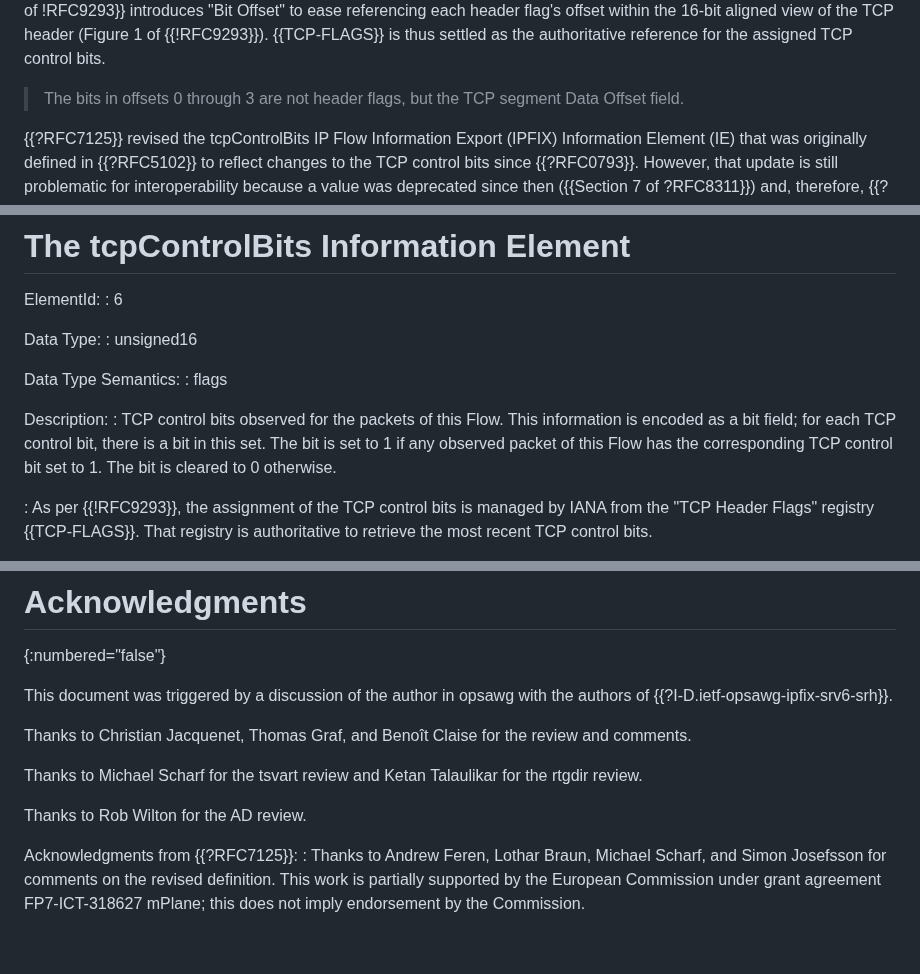
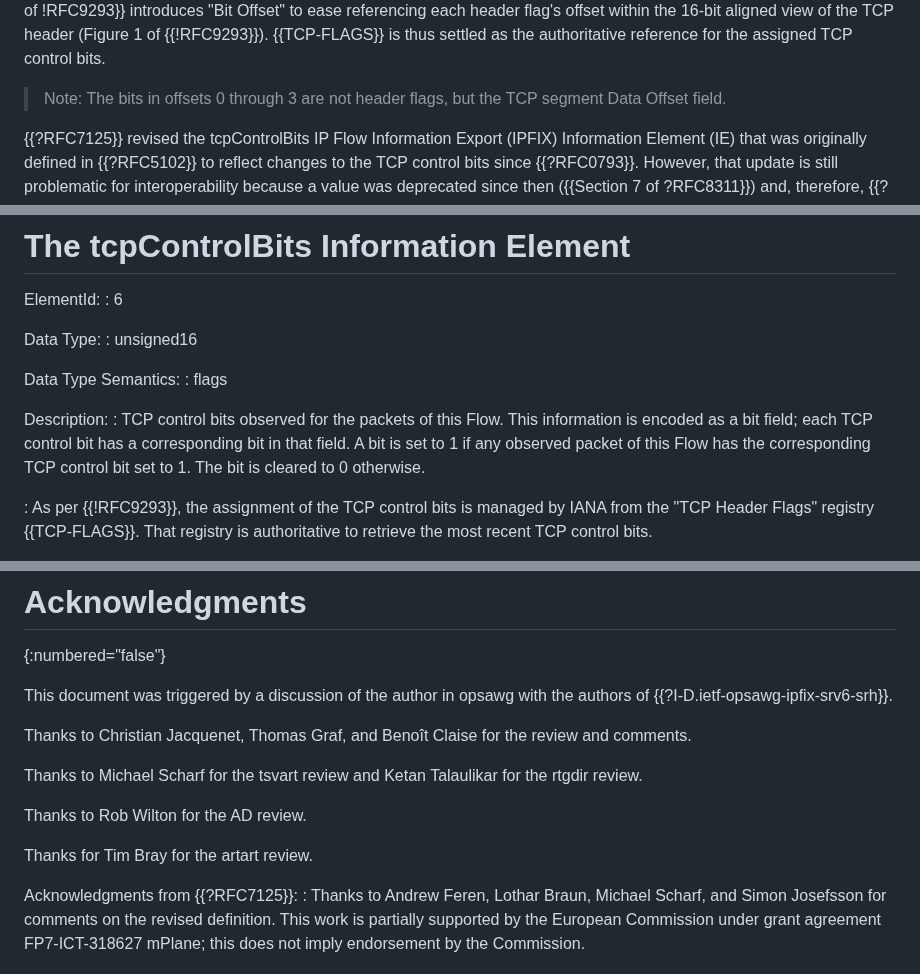
Before and after one commit to boucadair/-ipfix-rfc7125-update, a Markdown page: draft-ietf-opsawg-rfc7125-update.md, 3 parts joined by grey strips. Drawn GitHub-style; blank space fills up the shorter version.

Commit message:
Tim Bray Review

```diff
--- a/draft-ietf-opsawg-rfc7125-update.md
+++ b/draft-ietf-opsawg-rfc7125-update.md
@@ -73,7 +73,7 @@ informative:
    (Figure 1 of {{!RFC9293}}). {{TCP-FLAGS}} is thus settled as the
    authoritative reference for the assigned TCP control bits.
 
-   > The bits in offsets 0 through 3 are not header flags, but the TCP segment Data Offset field.
+   > Note: The bits in offsets 0 through 3 are not header flags, but the TCP segment Data Offset field.
 
    {{?RFC7125}} revised the tcpControlBits IP Flow Information Export
    (IPFIX) Information Element (IE) that was originally defined in
@@ -112,10 +112,10 @@ Data Type Semantics:
 
 Description:
 : TCP control bits observed for the packets of this Flow.
-  This information is encoded as a bit field; for each TCP control
-  bit, there is a bit in this set.  The bit is set to 1 if any
+  This information is encoded as a bit field; each TCP control
+  bit has a corresponding bit in that field. A bit is set to 1 if any
   observed packet of this Flow has the corresponding TCP control bit
-  set to 1.  The bit is cleared to 0 otherwise.
+  set to 1. The bit is cleared to 0 otherwise.
 
 : As per {{!RFC9293}}, the assignment of the TCP control bits is
   managed by IANA from the "TCP Header Flags" registry {{TCP-FLAGS}}.
@@ -226,6 +226,8 @@ Revision:
 
    Thanks to Rob Wilton for the AD review.
 
+   Thanks for Tim Bray for the artart review.
+
   Acknowledgments from {{?RFC7125}}:
   : Thanks to Andrew Feren, Lothar Braun, Michael Scharf, and Simon
      Josefsson for comments on the revised definition.  This work is
```
